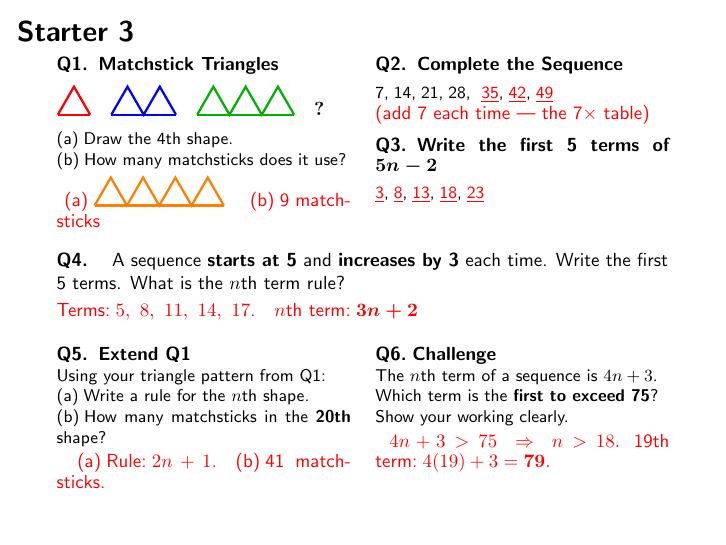
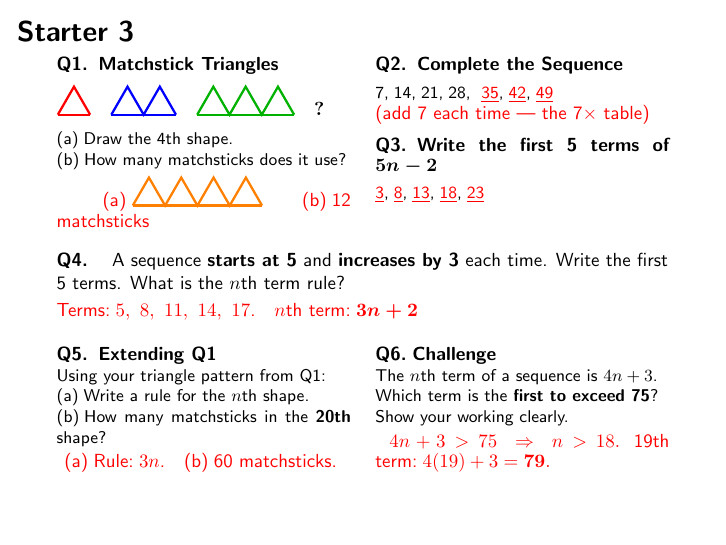
Before and after one commit to Matthew-Holmes/Matthews_Mathematics, LaTeX slides (latex/starters/targeted/KS3/sequences/sequencesNthTermIdeasStarters.tex): page 7 of 11. Compiled offline with pdfLaTeX.

Commit message:
corrected solutions

```diff
--- a/latex/starters/targeted/KS3/sequences/sequencesNthTermIdeasStarters.tex
+++ b/latex/starters/targeted/KS3/sequences/sequencesNthTermIdeasStarters.tex
@@ -246,7 +246,7 @@
     (a)\;Draw the 4th shape.\\
     (b)\;How many matchsticks does it use?\\[0.3em]
     \ashow{(a)\;\matchtriangles[orange]{4}
-           \quad (b)\;9 matchsticks}
+           \quad (b)\;12 matchsticks}
   \end{minipage}\hfill
   \begin{minipage}[t]{0.48\textwidth}
     \small\textbf{Q2.\enspace Complete the Sequence}\\[0.4em]
@@ -272,12 +272,12 @@
   \vspace{0.4cm}
 
   \begin{minipage}[t]{0.48\textwidth}
-    \small\textbf{Q5.\enspace Extend Q1}\\
+    \small\textbf{Q5.\enspace Extending Q1}\\
     \footnotesize
     Using your triangle pattern from Q1:\\
     (a)\;Write a rule for the $n$th shape.\\
     (b)\;How many matchsticks in the \textbf{20th} shape?\\[0.2em]
-    \ashow{(a)\;Rule:\;$2n+1$.\quad (b)\;41 matchsticks.}
+    \ashow{(a)\;Rule:\;$3n$.\quad (b)\;60 matchsticks.}
   \end{minipage}\hfill
   \begin{minipage}[t]{0.48\textwidth}
     \small\textbf{Q6.\;Challenge}\\
```
